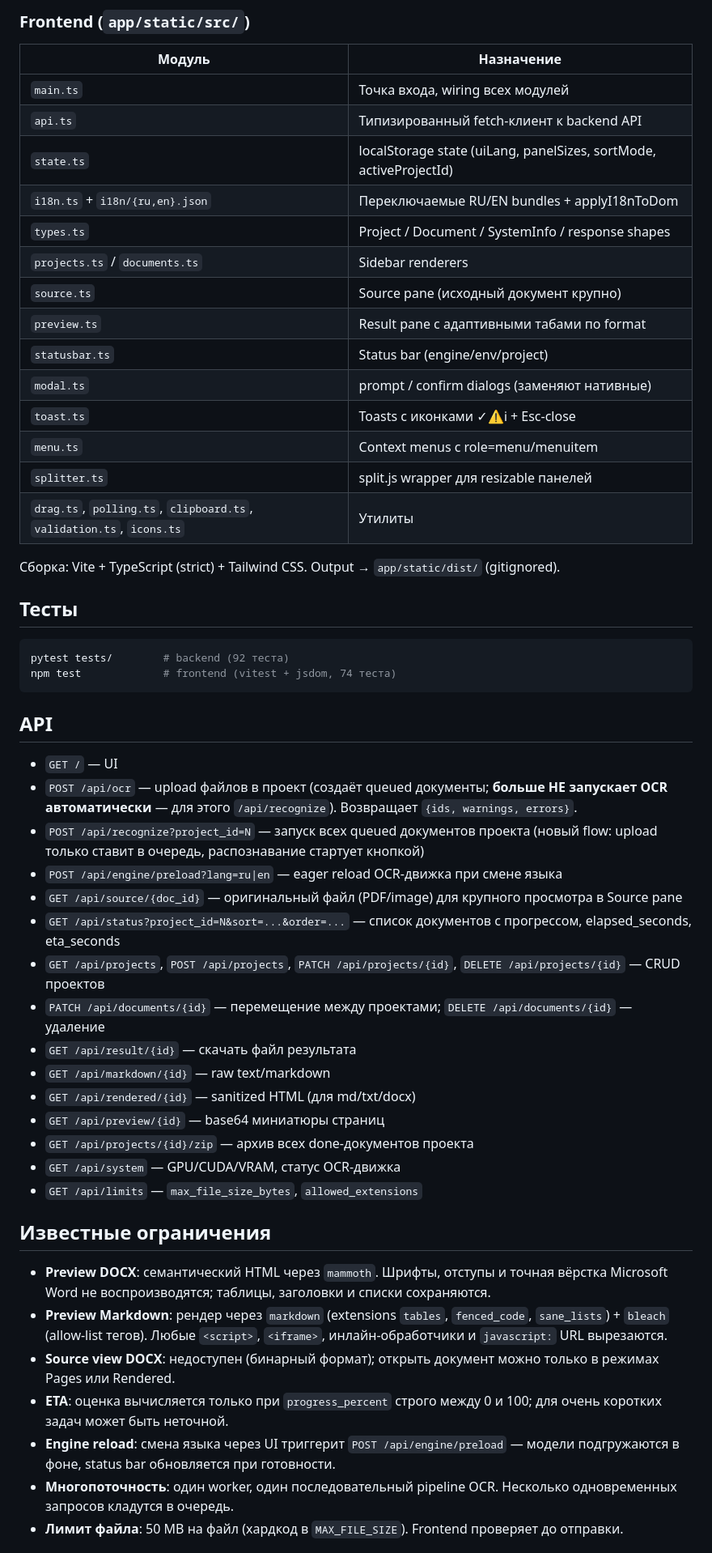
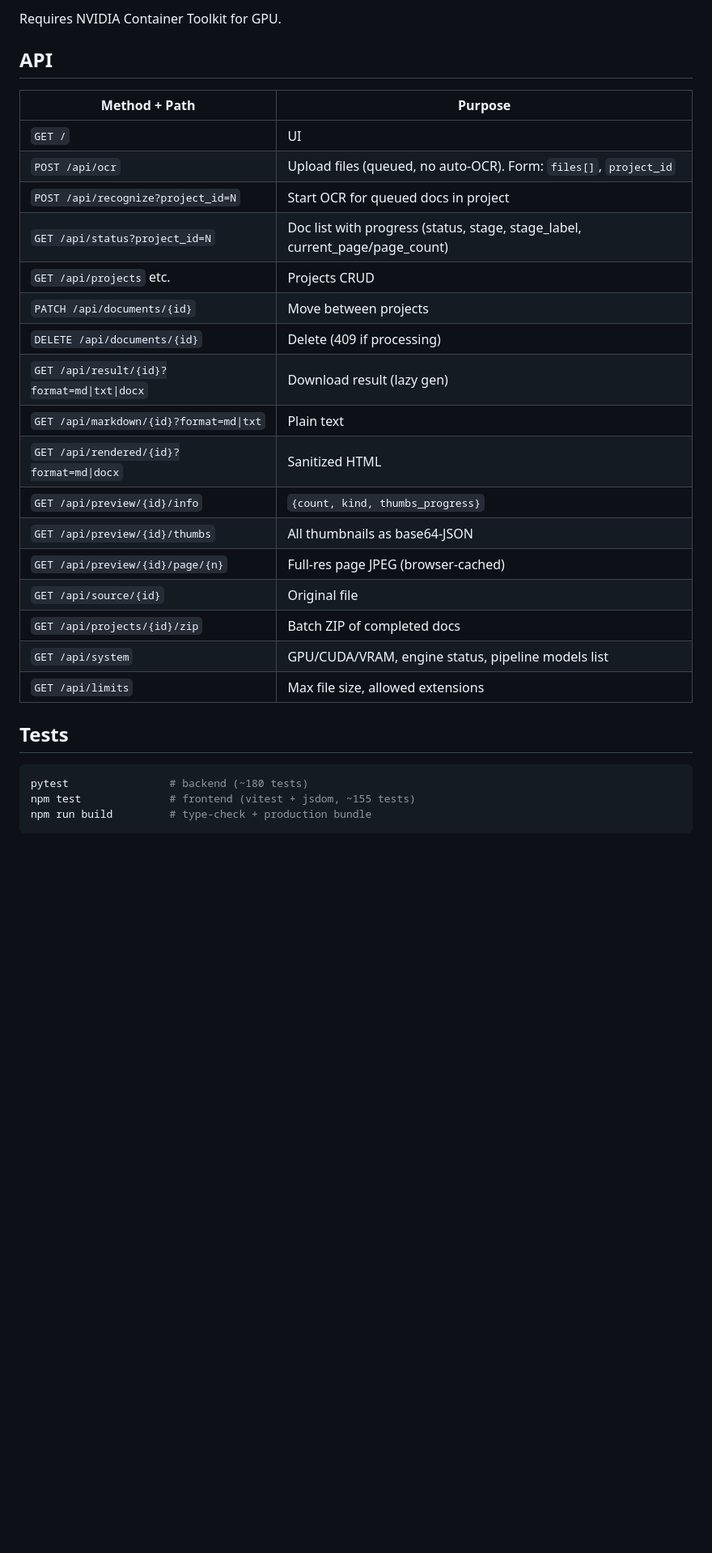
Before and after one commit to yuriyda/OCR_Studio, a Markdown page: README.md, the part around one of its changes. Shown at 81% size. GitHub-like rendering; blank space fills up the shorter version.

Commit message:
docs: rewrite README in English and Russian for github release

````diff
--- a/README.md
+++ b/README.md
@@ -99,56 +173,32 @@ docker compose up --build
-### Frontend (`app/static/src/`)
-
-| Модуль | Назначение |
-|---|---|
-| `main.ts` | Точка входа, wiring всех модулей |
-| `api.ts` | Типизированный fetch-клиент к backend API |
-| `state.ts` | localStorage state (uiLang, panelSizes, sortMode, activeProjectId) |
-| `i18n.ts` + `i18n/{ru,en}.json` | Переключаемые RU/EN bundles + applyI18nToDom |
-| `types.ts` | Project / Document / SystemInfo / response shapes |
-| `projects.ts` / `documents.ts` | Sidebar renderers |
-| `source.ts` | Source pane (исходный документ крупно) |
-| `preview.ts` | Result pane с адаптивными табами по format |
-| `statusbar.ts` | Status bar (engine/env/project) |
-| `modal.ts` | prompt / confirm dialogs (заменяют нативные) |
-| `toast.ts` | Toasts с иконками ✓⚠ℹ + Esc-close |
-| `menu.ts` | Context menus с role=menu/menuitem |
-| `splitter.ts` | split.js wrapper для resizable панелей |
-| `drag.ts`, `polling.ts`, `clipboard.ts`, `validation.ts`, `icons.ts` | Утилиты |
-
-Сборка: Vite + TypeScript (strict) + Tailwind CSS. Output → `app/static/dist/` (gitignored).
-
-## Тесты
-
-```bash
-pytest tests/        # backend (92 теста)
-npm test             # frontend (vitest + jsdom, 74 теста)
-```
+Requires NVIDIA Container Toolkit for GPU.
 
 ## API
 
-- `GET /` — UI
-- `POST /api/ocr` — upload файлов в проект (создаёт queued документы; **больше НЕ запускает OCR автоматически** — для этого `/api/recognize`). Возвращает `{ids, warnings, errors}`.
-- `POST /api/recognize?project_id=N` — запуск всех queued документов проекта (новый flow: upload только ставит в очередь, распознавание стартует кнопкой)
-- `POST /api/engine/preload?lang=ru|en` — eager reload OCR-движка при смене языка
-- `GET /api/source/{doc_id}` — оригинальный файл (PDF/image) для крупного просмотра в Source pane
-- `GET /api/status?project_id=N&sort=...&order=...` — список документов с прогрессом, elapsed_seconds, eta_seconds
-- `GET /api/projects`, `POST /api/projects`, `PATCH /api/projects/{id}`, `DELETE /api/projects/{id}` — CRUD проектов
-- `PATCH /api/documents/{id}` — перемещение между проектами; `DELETE /api/documents/{id}` — удаление
-- `GET /api/result/{id}` — скачать файл результата
-- `GET /api/markdown/{id}` — raw text/markdown
-- `GET /api/rendered/{id}` — sanitized HTML (для md/txt/docx)
-- `GET /api/preview/{id}` — base64 миниатюры страниц
-- `GET /api/projects/{id}/zip` — архив всех done-документов проекта
-- `GET /api/system` — GPU/CUDA/VRAM, статус OCR-движка
-- `GET /api/limits` — `max_file_size_bytes`, `allowed_extensions`
+| Method + Path | Purpose |
+|---|---|
+| `GET /` | UI |
+| `POST /api/ocr` | Upload files (queued, no auto-OCR). Form: `files[]`, `project_id` |
+| `POST /api/recognize?project_id=N` | Start OCR for queued docs in project |
+| `GET /api/status?project_id=N` | Doc list with progress (status, stage, stage_label, current_page/page_count) |
+| `GET /api/projects` etc. | Projects CRUD |
+| `PATCH /api/documents/{id}` | Move between projects |
+| `DELETE /api/documents/{id}` | Delete (409 if processing) |
+| `GET /api/result/{id}?format=md\|txt\|docx` | Download result (lazy gen) |
+| `GET /api/markdown/{id}?format=md\|txt` | Plain text |
+| `GET /api/rendered/{id}?format=md\|docx` | Sanitized HTML |
+| `GET /api/preview/{id}/info` | `{count, kind, thumbs_progress}` |
+| `GET /api/preview/{id}/thumbs` | All thumbnails as base64-JSON |
+| `GET /api/preview/{id}/page/{n}` | Full-res page JPEG (browser-cached) |
+| `GET /api/source/{id}` | Original file |
+| `GET /api/projects/{id}/zip` | Batch ZIP of completed docs |
+| `GET /api/system` | GPU/CUDA/VRAM, engine status, pipeline models list |
+| `GET /api/limits` | Max file size, allowed extensions |
 
-## Известные ограничения
+## Tests
 
-- **Preview DOCX**: семантический HTML через `mammoth`. Шрифты, отступы и точная вёрстка Microsoft Word не воспроизводятся; таблицы, заголовки и списки сохраняются.
-- **Preview Markdown**: рендер через `markdown` (extensions `tables`, `fenced_code`, `sane_lists`) + `bleach` (allow-list тегов). Любые `<script>`, `<iframe>`, инлайн-обработчики и `javascript:` URL вырезаются.
-- **Source view DOCX**: недоступен (бинарный формат); открыть документ можно только в режимах Pages или Rendered.
-- **ETA**: оценка вычисляется только при `progress_percent` строго между 0 и 100; для очень коротких задач может быть неточной.
-- **Engine reload**: смена языка через UI триггерит `POST /api/engine/preload` — модели подгружаются в фоне, status bar обновляется при готовности.
-- **Многопоточность**: один worker, один последовательный pipeline OCR. Несколько одновременных запросов кладутся в очередь.
-- **Лимит файла**: 50 MB на файл (хардкод в `MAX_FILE_SIZE`). Frontend проверяет до отправки.
+```bash
+pytest                # backend (~180 tests)
+npm test              # frontend (vitest + jsdom, ~155 tests)
+npm run build         # type-check + production bundle
+```
 
````
Also changed, not shown: other parts of README.md (+151 -77 lines), README.ru.md (added, +207 -0 lines).
